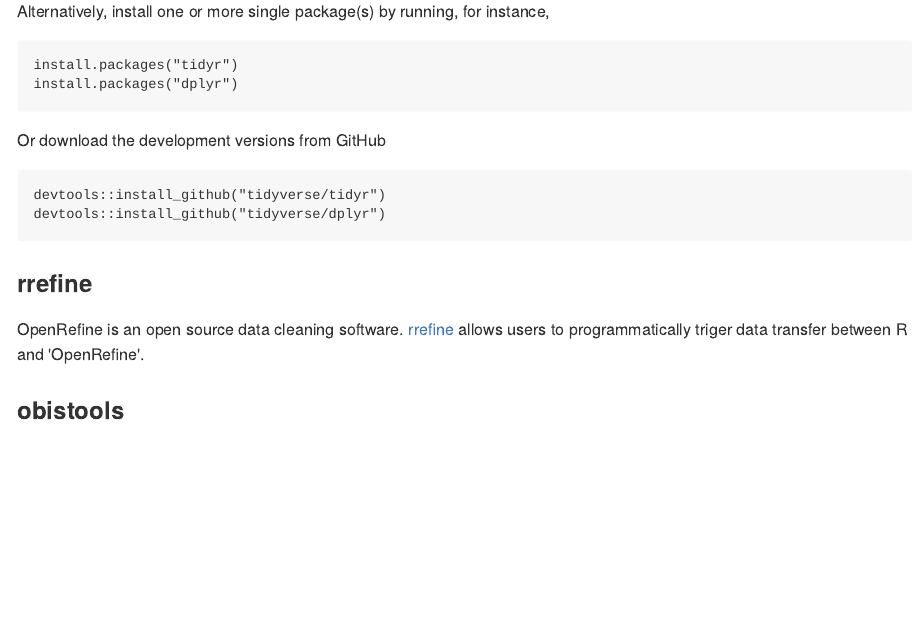
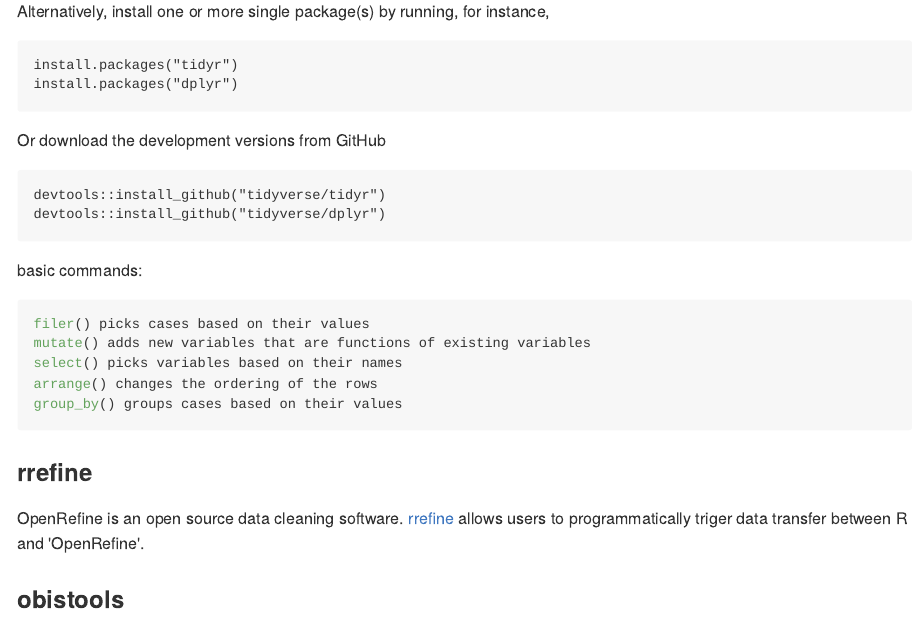
Before and after one commit to SCAR-sandpit/rtools, an R Markdown document (rtools.Rmd): the page in a window 1100 px wide, from 1830 px down. The pictures show the output file rtools.md that the author committed with the source, drawn offline in the style of GitHub; long lines of code are wrapped.

Commit message:
some tidyverse

````diff
--- a/rtools.Rmd
+++ b/rtools.Rmd
@@ -100,7 +100,14 @@
 devtools::install_github("tidyverse/dplyr")
 ```
 
-
+basic commands:
+```{r, eval = FALSE}
+filer() picks cases based on their values
+mutate() adds new variables that are functions of existing variables
+select() picks variables based on their names
+arrange() changes the ordering of the rows
+group_by() groups cases based on their values
+```
 
 ### rrefine
 OpenRefine is an open source data cleaning software. <a href = "http://openrefine.org/">rrefine</a> allows users to programmatically triger data transfer between R and 'OpenRefine'.
````
Also changed, not shown: rtools.md.
